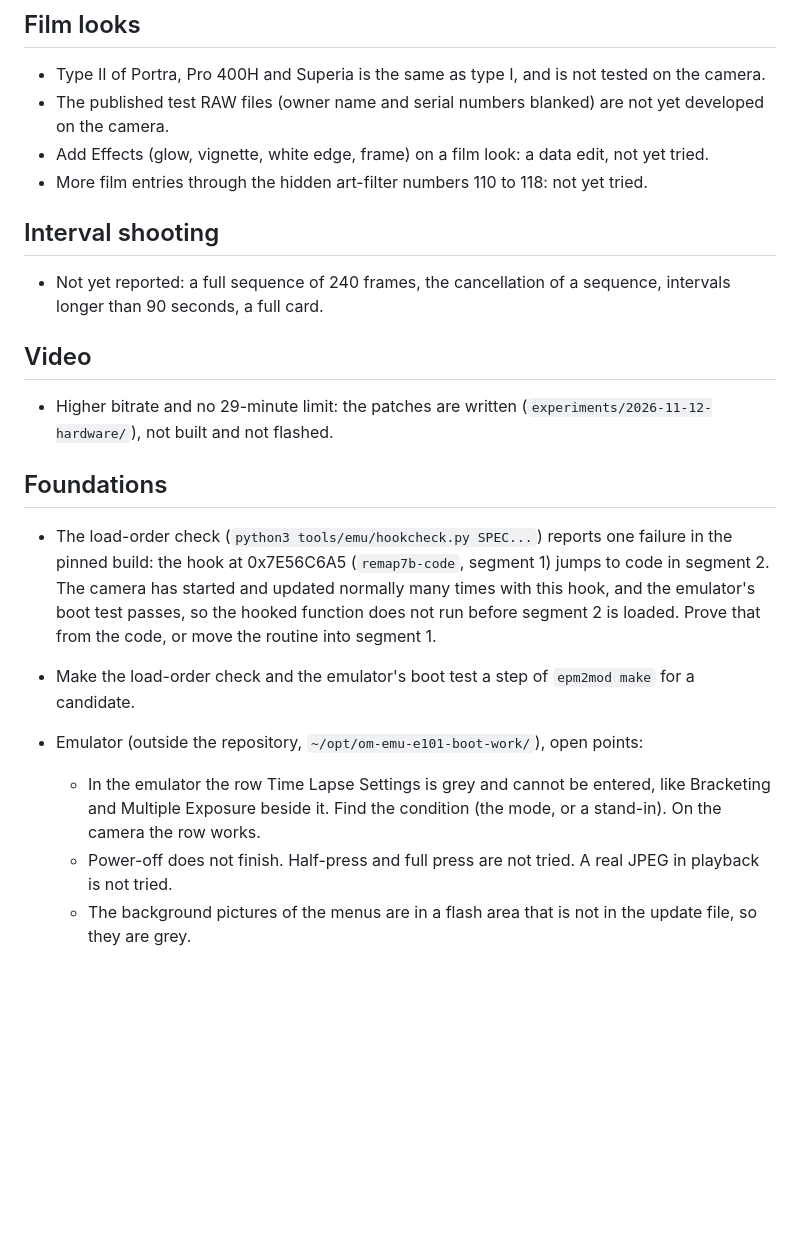
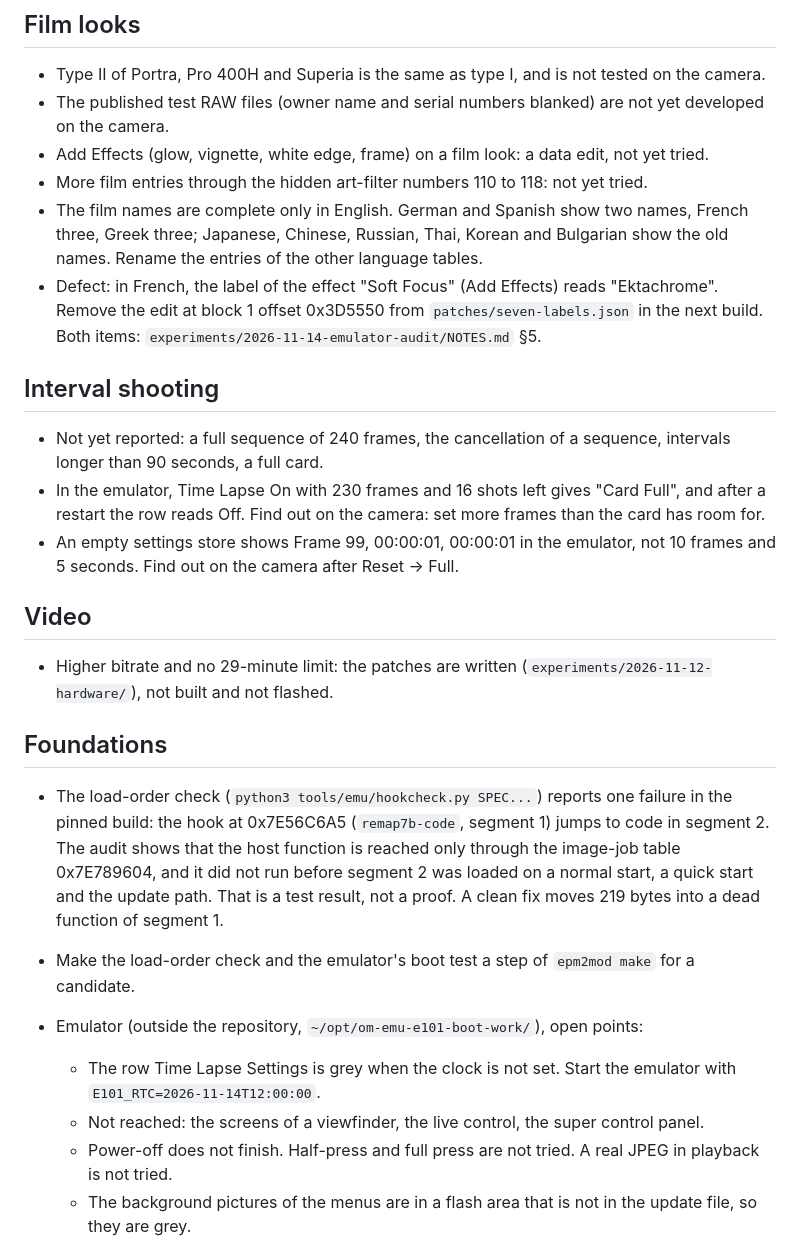
Before and after one commit to cfu288/EPM2Mod, a Markdown page: docs/todo.md, the part around the change. GitHub-like rendering; blank space fills up the shorter version.

Commit message:
docs: emulator audit of the pinned build, new guide screenshots, audit findings in the to-do list

```diff
--- a/docs/todo.md
+++ b/docs/todo.md
@@ -36,11 +36,21 @@ and delete the item here.
   camera.
 - Add Effects (glow, vignette, white edge, frame) on a film look: a data edit, not yet tried.
 - More film entries through the hidden art-filter numbers 110 to 118: not yet tried.
+- The film names are complete only in English. German and Spanish show two names, French three,
+  Greek three; Japanese, Chinese, Russian, Thai, Korean and Bulgarian show the old names. Rename the
+  entries of the other language tables.
+- Defect: in French, the label of the effect "Soft Focus" (Add Effects) reads "Ektachrome". Remove
+  the edit at block 1 offset 0x3D5550 from `patches/seven-labels.json` in the next build.
+  Both items: `experiments/2026-11-14-emulator-audit/NOTES.md` §5.
 
 ## Interval shooting
 
 - Not yet reported: a full sequence of 240 frames, the cancellation of a sequence, intervals longer
   than 90 seconds, a full card.
+- In the emulator, Time Lapse On with 230 frames and 16 shots left gives "Card Full", and after a
+  restart the row reads Off. Find out on the camera: set more frames than the card has room for.
+- An empty settings store shows Frame 99, 00:00:01, 00:00:01 in the emulator, not 10 frames and
+  5 seconds. Find out on the camera after Reset → Full.
 
 ## Video
 
@@ -50,15 +60,15 @@ and delete the item here.
 ## Foundations
 
 - The load-order check (`python3 tools/emu/hookcheck.py SPEC...`) reports one failure in the pinned
-  build: the hook at 0x7E56C6A5 (`remap7b-code`, segment 1) jumps to code in segment 2. The camera
-  has started and updated normally many times with this hook, and the emulator's boot test passes,
-  so the hooked function does not run before segment 2 is loaded. Prove that from the code, or move
-  the routine into segment 1.
+  build: the hook at 0x7E56C6A5 (`remap7b-code`, segment 1) jumps to code in segment 2. The audit
+  shows that the host function is reached only through the image-job table 0x7E789604, and it did
+  not run before segment 2 was loaded on a normal start, a quick start and the update path. That is
+  a test result, not a proof. A clean fix moves 219 bytes into a dead function of segment 1.
 - Make the load-order check and the emulator's boot test a step of `epm2mod make` for a candidate.
 - Emulator (outside the repository, `~/opt/om-emu-e101-boot-work/`), open points:
-  - In the emulator the row Time Lapse Settings is grey and cannot be entered, like Bracketing and
-    Multiple Exposure beside it. Find the condition (the mode, or a stand-in). On the camera the
-    row works.
+  - The row Time Lapse Settings is grey when the clock is not set. Start the emulator with
+    `E101_RTC=2026-11-14T12:00:00`.
+  - Not reached: the screens of a viewfinder, the live control, the super control panel.
   - Power-off does not finish. Half-press and full press are not tried. A real JPEG in playback is
     not tried.
   - The background pictures of the menus are in a flash area that is not in the update file, so
```
Also changed, not shown: docs/guide/film-looks.md (+2 -1 lines), docs/guide/interval-shooting.md (+3 -1 lines), experiments/2026-11-14-emulator-audit/NOTES.md (added, +212 -0 lines), docs/images/ui/art-portra.png (deleted), docs/images/ui/picture-mode-portra.png (added), docs/images/ui/shooting-menu-2.png, docs/images/ui/time-lapse-settings.png (added).
